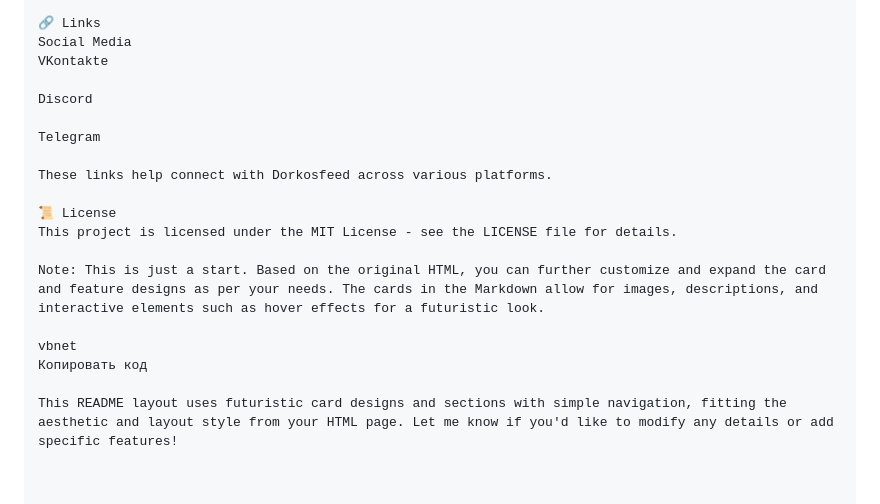
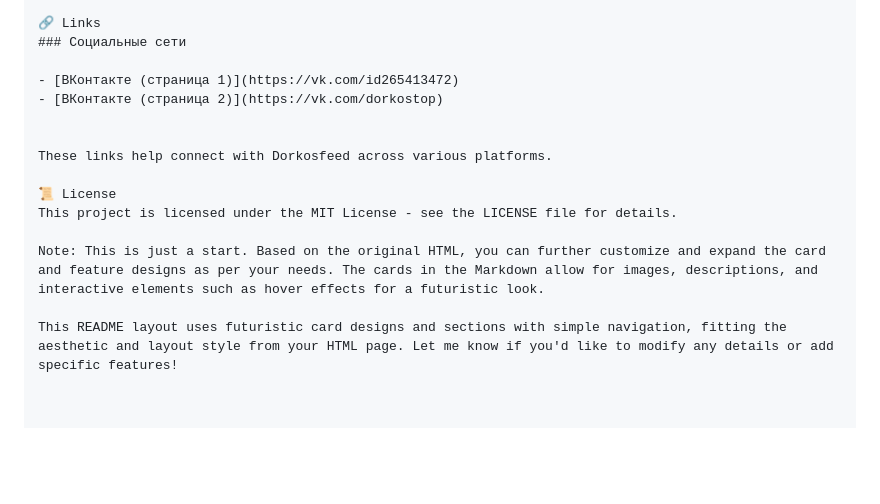
Before and after one commit to Toleranced/Gold-Lead, a Markdown page: README.md, the part around the change. Drawn GitHub-style; blank space fills up the shorter version.

```diff
--- a/README.md
+++ b/README.md
@@ -75,12 +75,11 @@ html
 The Lore card introduces a dark and deep narrative, combining sharp design elements and a sleek background for readability.
 
 🔗 Links
-Social Media
-VKontakte
+### Социальные сети
 
-Discord
+- [ВКонтакте (страница 1)](https://vk.com/id265413472)
+- [ВКонтакте (страница 2)](https://vk.com/dorkostop)
 
-Telegram
 
 These links help connect with Dorkosfeed across various platforms.
 
@@ -89,7 +88,4 @@ This project is licensed under the MIT License - see the LICENSE file for detail
 
 Note: This is just a start. Based on the original HTML, you can further customize and expand the card and feature designs as per your needs. The cards in the Markdown allow for images, descriptions, and interactive elements such as hover effects for a futuristic look.
 
-vbnet
-Копировать код
-
 This README layout uses futuristic card designs and sections with simple navigation, fitting the aesthetic and layout style from your HTML page. Let me know if you'd like to modify any details or add specific features!
```
